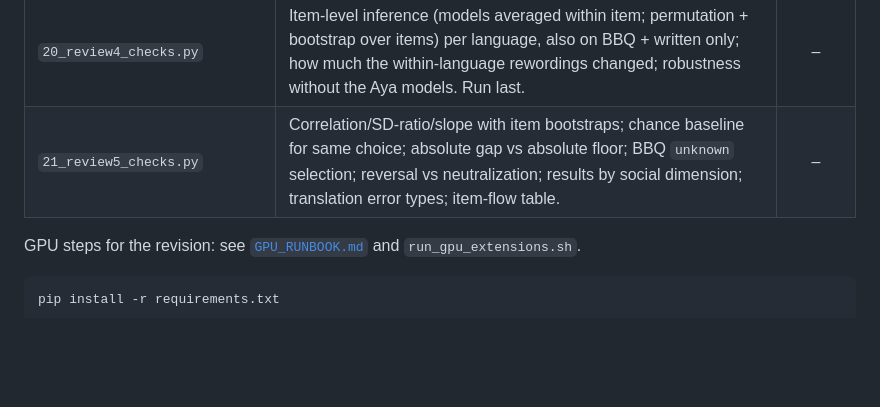
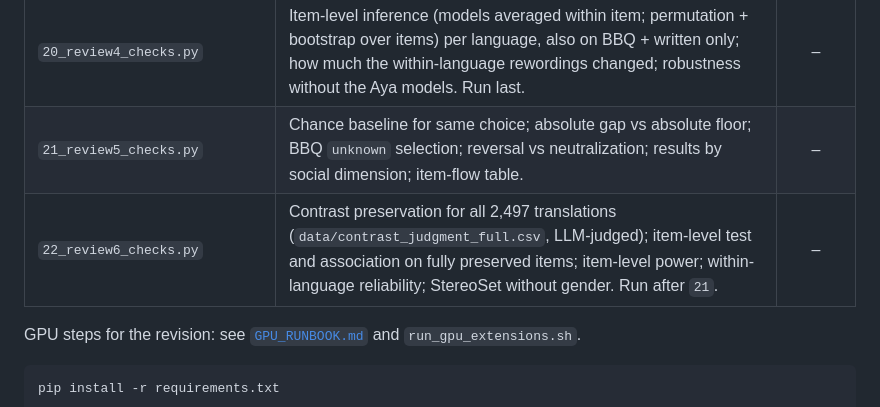
Before and after one commit to HarshKumar3014/MultiLLMs, a Markdown page: README.md, the part around one of its changes. Rendered like a GitHub page; blank space fills up the shorter version.

```diff
--- a/README.md
+++ b/README.md
@@ -60,7 +66,8 @@ Scripts run in numeric order. `02`, `05`, `10`–`12` need a GPU (see `Multiling
 | `18_review_gpu_runs.py` + `run_gpu_review.sh` | GPU: rewords Hindi/Spanish items within the language (Aya-Expanse-32B, validated) and scores them plus StereoSet without its blank context. | ✅ |
 | `19_review_runs_analysis.py` | Within-language vs cross-language carry-over; StereoSet without context. | – |
 | `20_review4_checks.py` | Item-level inference (models averaged within item; permutation + bootstrap over items) per language, also on BBQ + written only; how much the within-language rewordings changed; robustness without the Aya models. Run last. | – |
-| `21_review5_checks.py` | Correlation/SD-ratio/slope with item bootstraps; chance baseline for same choice; absolute gap vs absolute floor; BBQ `unknown` selection; reversal vs neutralization; results by social dimension; translation error types; item-flow table. | – |
+| `21_review5_checks.py` | Chance baseline for same choice; absolute gap vs absolute floor; BBQ `unknown` selection; reversal vs neutralization; results by social dimension; item-flow table. | – |
+| `22_review6_checks.py` | Contrast preservation for all 2,497 translations (`data/contrast_judgment_full.csv`, LLM-judged); item-level test and association on fully preserved items; item-level power; within-language reliability; StereoSet without gender. Run after `21`. | – |
 
 GPU steps for the revision: see [`GPU_RUNBOOK.md`](MultilingualBiasAudit/GPU_RUNBOOK.md) and `run_gpu_extensions.sh`.
 
```
Also changed, not shown: other parts of README.md (+32 -26 lines).
